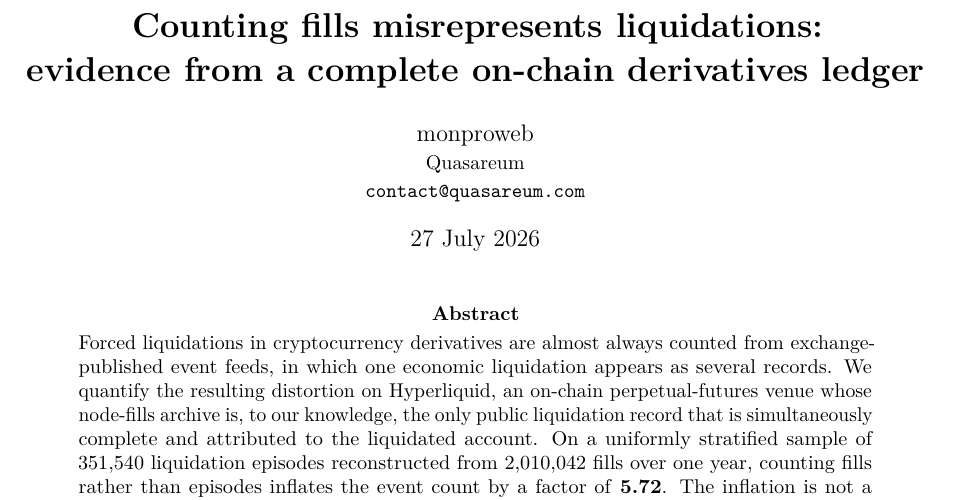
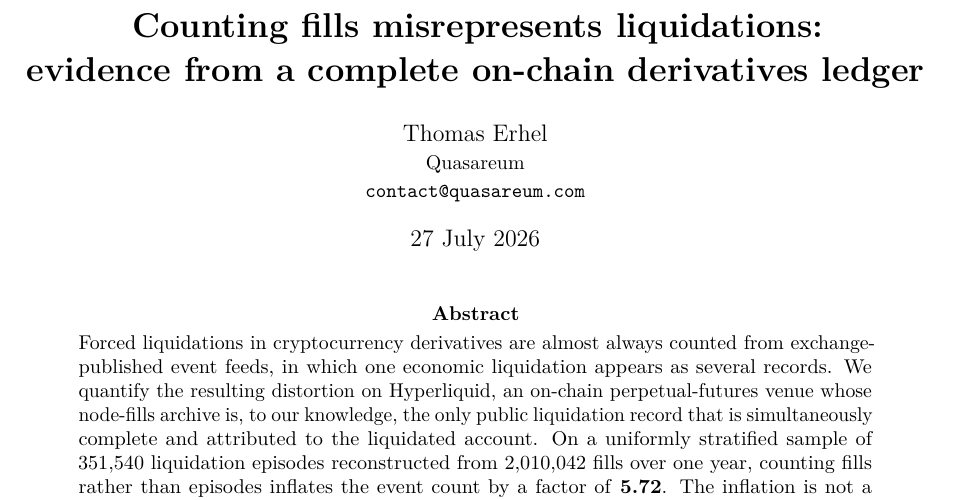
Before and after one commit to QuasareumGroup/hyperliquid-microstructure, a LaTeX paper (paper/liquidation-overcounting.tex): part of page 1 of 10, cut so that both start at the same text. Compiled offline with pdfLaTeX.

Commit message:
docs: real author name — monproweb was a GitHub handle, not a name
The paper is signed for arXiv, which requires real author names, and a preprint
signed with a handle forfeits the attribution it exists to create. Applied to the
experiment files too, so the record and the paper agree.

No new exposure: every commit in this repository was already authored as
Thomas Erhel <thomas.erhel@gmail.com>. The handle in the document text was the
inconsistency, not the name.

Co-Authored-By: Claude Opus 5 <noreply@anthropic.com>

```diff
--- a/paper/liquidation-overcounting.tex
+++ b/paper/liquidation-overcounting.tex
@@ -15,7 +15,7 @@
 \title{\bfseries Counting fills misrepresents liquidations:\\
 evidence from a complete on-chain derivatives ledger}
 
-\author{monproweb\\ \small Quasareum\\ \small \texttt{contact@quasareum.com}}
+\author{Thomas Erhel\\ \small Quasareum\\ \small \texttt{contact@quasareum.com}}
 
 \date{27 July 2026}
 
```
Also changed, not shown: paper/liquidation-overcounting.pdf.
